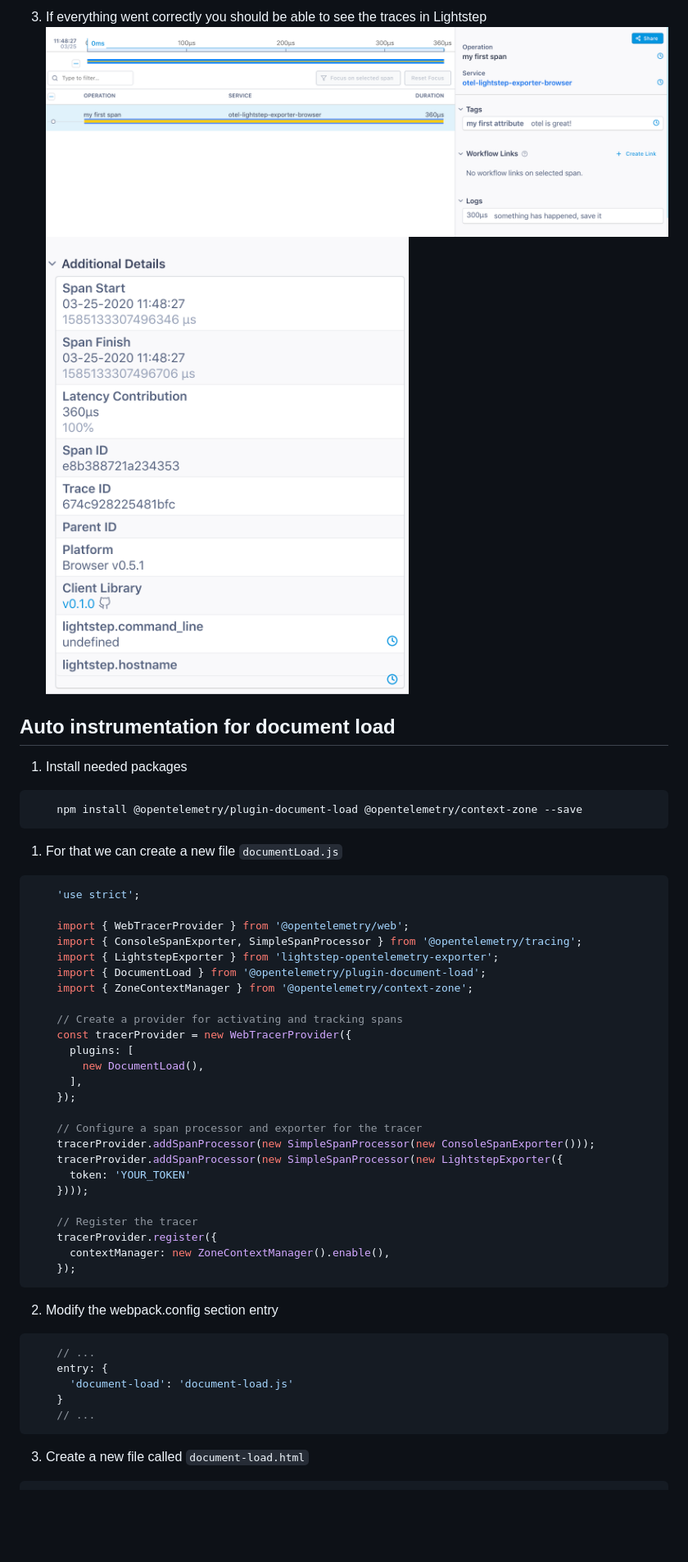
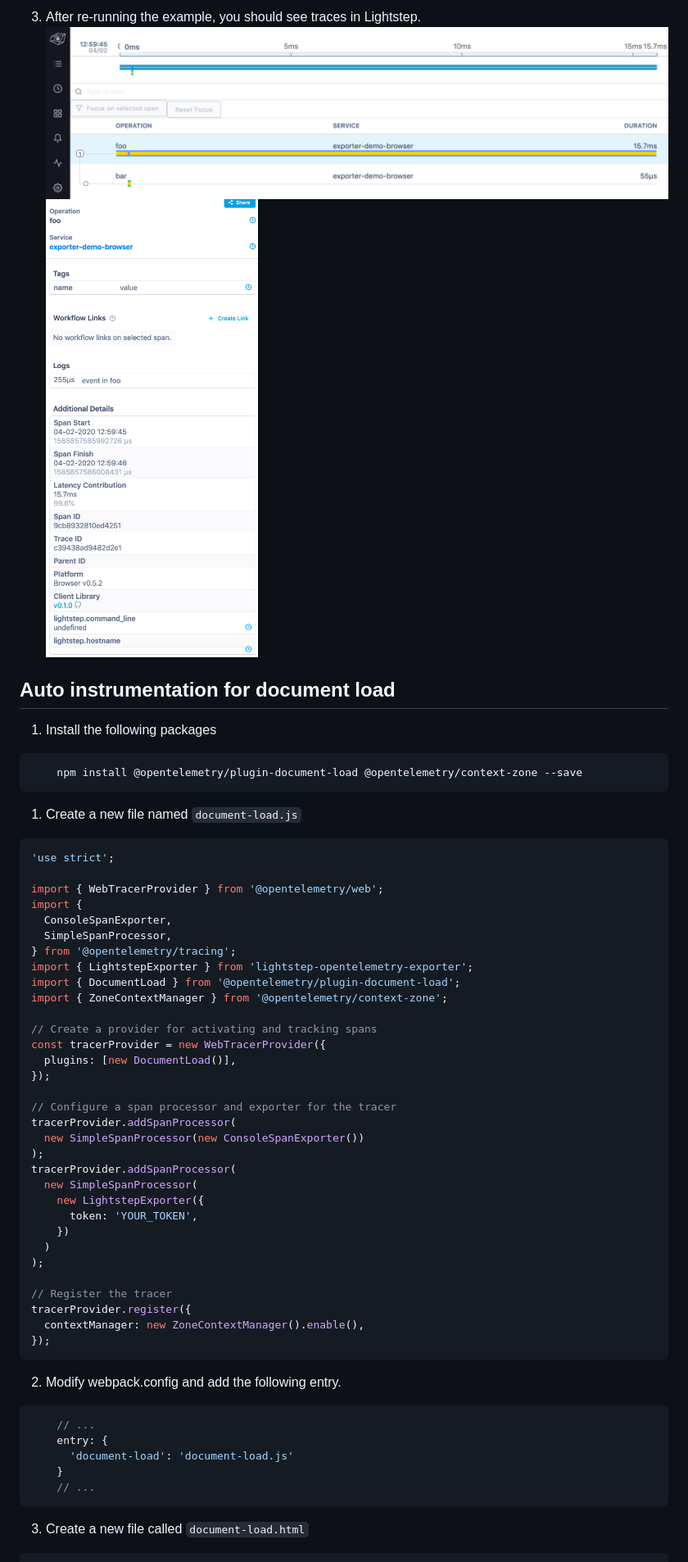
Before and after one commit to lightstep/opentelemetry-examples, a Markdown page: browser/README.md, the part around one of its changes. Shown at 82% size. Drawn GitHub-style; pictures changed too: browser/images/trace1-1.png, browser/images/trace1-2.png; blank space fills up the shorter version.

````diff
--- a/browser/README.md
+++ b/browser/README.md
@@ -161,43 +224,55 @@ We assume that you have completed the "Collect Trace Data", In this example we w
 ```
-3. If everything went correctly you should be able to see the traces in Lightstep
-![Screenshot of the running example](images/trace1-1.png)
-![Screenshot of the running example](images/trace1-2.png)
+
+3. After re-running the example, you should see traces in Lightstep.
+   ![Screenshot of the running example](images/trace1-1.png)
+   ![Screenshot of the running example](images/trace1-2.png)
 
 ## Auto instrumentation for document load
-1. Install needed packages
+
+1. Install the following packages
+
 ```shell script
     npm install @opentelemetry/plugin-document-load @opentelemetry/context-zone --save
 ```
-1. For that we can create a new file `documentLoad.js`
+
+1. Create a new file named `document-load.js`
+
 ```javascript
-    'use strict';
+'use strict';
 
-    import { WebTracerProvider } from '@opentelemetry/web';
-    import { ConsoleSpanExporter, SimpleSpanProcessor } from '@opentelemetry/tracing';
-    import { LightstepExporter } from 'lightstep-opentelemetry-exporter';
-    import { DocumentLoad } from '@opentelemetry/plugin-document-load';
-    import { ZoneContextManager } from '@opentelemetry/context-zone';
+import { WebTracerProvider } from '@opentelemetry/web';
+import {
+  ConsoleSpanExporter,
+  SimpleSpanProcessor,
+} from '@opentelemetry/tracing';
+import { LightstepExporter } from 'lightstep-opentelemetry-exporter';
+import { DocumentLoad } from '@opentelemetry/plugin-document-load';
+import { ZoneContextManager } from '@opentelemetry/context-zone';
 
-    // Create a provider for activating and tracking spans
-    const tracerProvider = new WebTracerProvider({
-      plugins: [
-        new DocumentLoad(),
-      ],
-    });
+// Create a provider for activating and tracking spans
+const tracerProvider = new WebTracerProvider({
+  plugins: [new DocumentLoad()],
+});
 
-    // Configure a span processor and exporter for the tracer
-    tracerProvider.addSpanProcessor(new SimpleSpanProcessor(new ConsoleSpanExporter()));
-    tracerProvider.addSpanProcessor(new SimpleSpanProcessor(new LightstepExporter({
-      token: 'YOUR_TOKEN'
-    })));
+// Configure a span processor and exporter for the tracer
+tracerProvider.addSpanProcessor(
+  new SimpleSpanProcessor(new ConsoleSpanExporter())
+);
+tracerProvider.addSpanProcessor(
+  new SimpleSpanProcessor(
+    new LightstepExporter({
+      token: 'YOUR_TOKEN',
+    })
+  )
+);
 
-    // Register the tracer
-    tracerProvider.register({
-      contextManager: new ZoneContextManager().enable(),
-    });
+// Register the tracer
+tracerProvider.register({
+  contextManager: new ZoneContextManager().enable(),
+});
 ```
 
-2. Modify the webpack.config section entry
+2. Modify webpack.config and add the following entry.
 
 ```javascript
     // ...
@@ -206,6 +281,7 @@ We assume that you have completed the "Collect Trace Data", In this example we w
     }
     // ...
 ```
+
 3. Create a new file called `document-load.html`
 
 ```html
````
Also changed, not shown: other parts of browser/README.md (+247 -170 lines), 3 other files.
